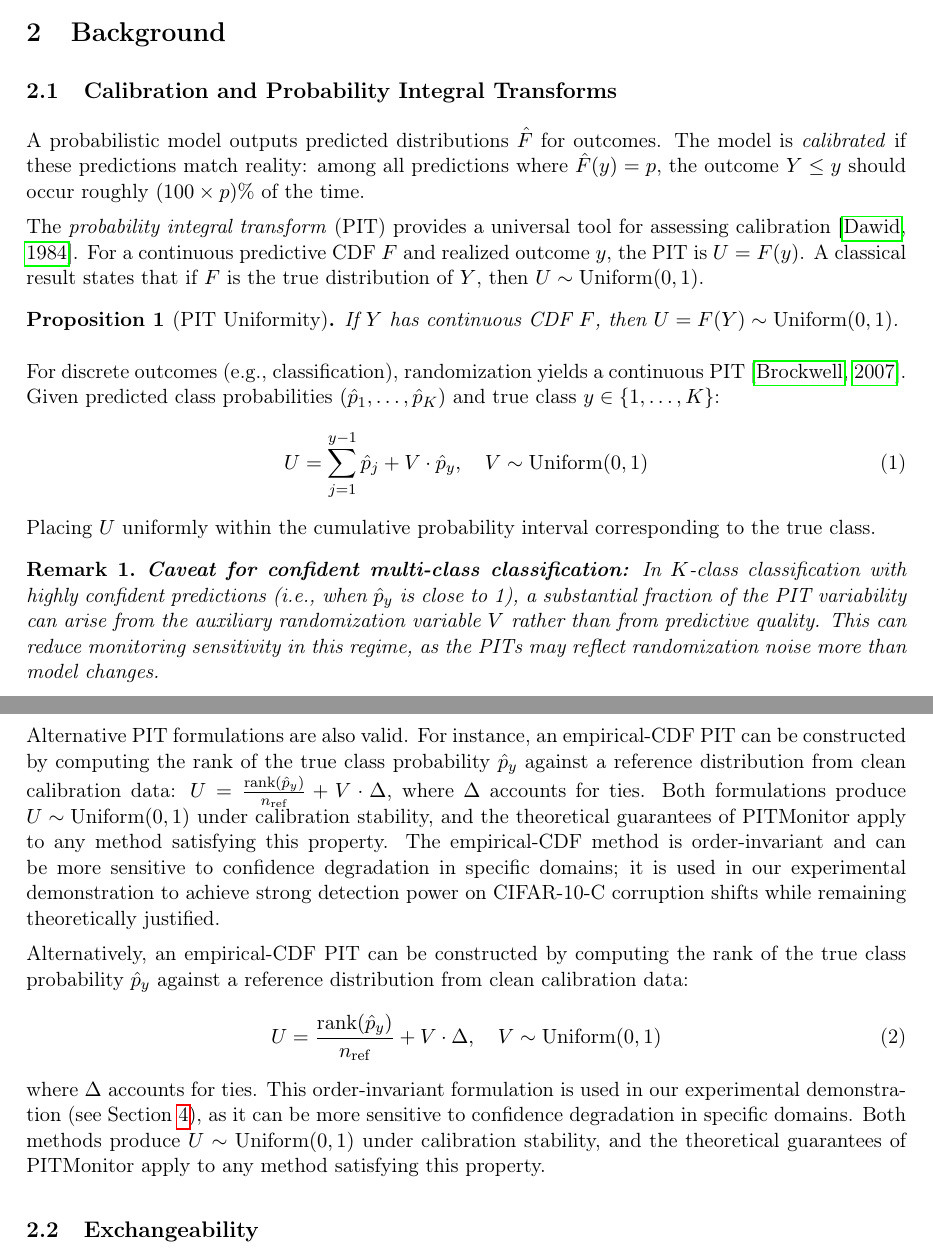
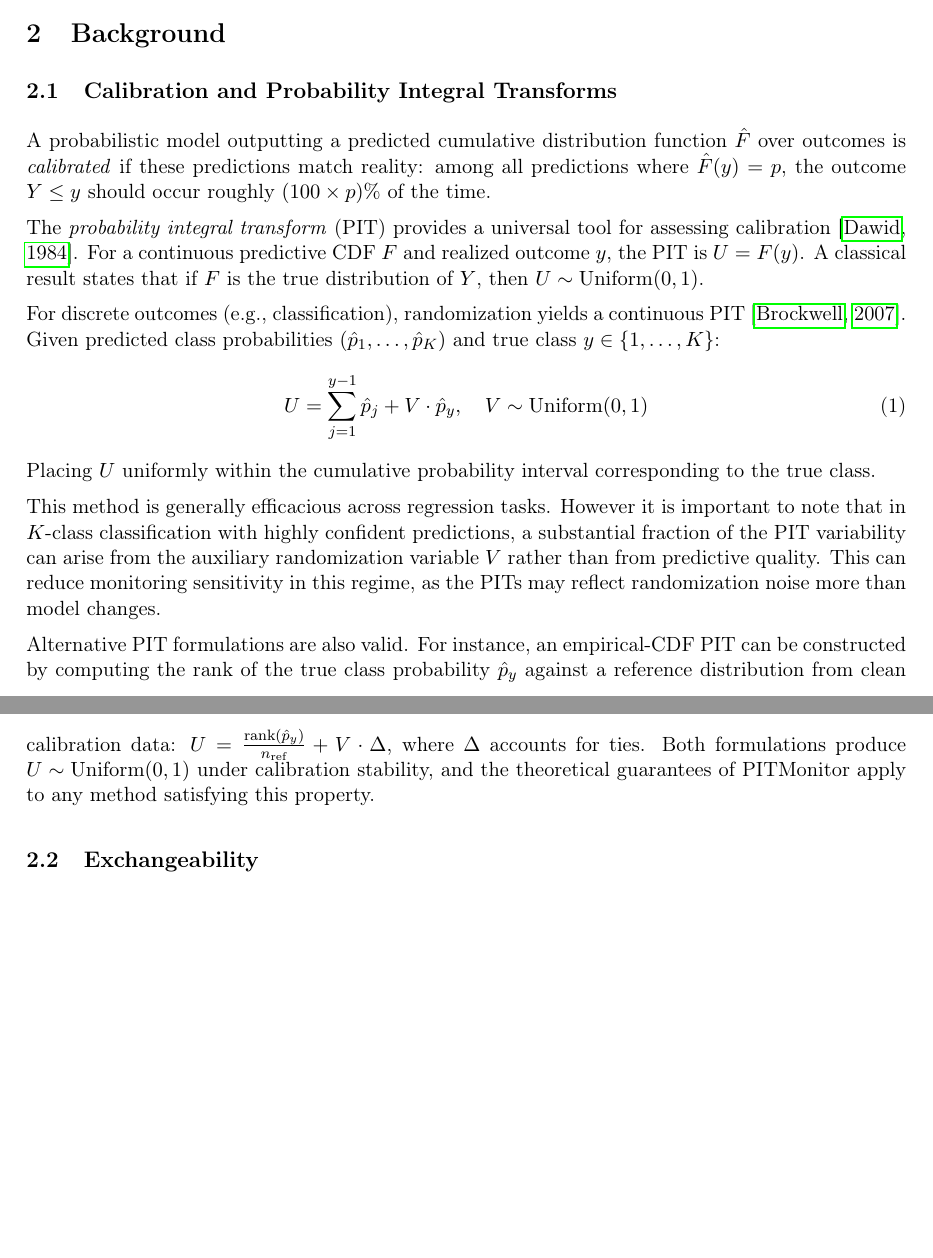
Before and after one commit to tristan-farran/pitmon, a LaTeX paper (paper/When Your Model Stops Working: Anytime-Valid Calibration Monitoring.tex): two parts of pages 2 and 3 of 15, joined at a grey line, cut so that both start at the same text, the shorter picture padded with empty space. Compiled offline with pdfLaTeX.

Commit message:
background

```diff
--- a/paper/When Your Model Stops Working: Anytime-Valid Calibration Monitoring.tex
+++ b/paper/When Your Model Stops Working: Anytime-Valid Calibration Monitoring.tex
@@ -84,15 +84,11 @@ We propose PITMonitor, a method providing \emph{anytime-valid} monitoring of PIT
 
 \subsection{Calibration and Probability Integral Transforms}
 
-A probabilistic model outputs predicted distributions $\hat{F}$ for outcomes. The model is \emph{calibrated} if these predictions match reality: among all predictions where $\hat{F}(y) = p$, the outcome $Y \leq y$ should occur roughly $(100 \times p)$\% of the time.
+A probabilistic model outputting a predicted cumulative distribution function $\hat{F}$ over outcomes is \emph{calibrated} if these predictions match reality: among all predictions where $\hat{F}(y) = p$, the outcome $Y \leq y$ should occur roughly $(100 \times p)$\% of the time.
 
 The \emph{probability integral transform} (PIT) provides a universal tool for assessing calibration \citep{dawid1984statistical}.
 For a continuous predictive CDF $F$ and realized outcome $y$, the PIT is $U = F(y)$.
 A classical result states that if $F$ is the true distribution of $Y$, then $U \sim \Unif(0,1)$.
-
-\begin{proposition}[PIT Uniformity]
-If $Y$ has continuous CDF $F$, then $U = F(Y) \sim \Unif(0,1)$.
-\end{proposition}
 
 For discrete outcomes (e.g., classification), randomization yields a continuous PIT \citep{brockwell2007}.
 Given predicted class probabilities $(\hat{p}_1, \ldots, \hat{p}_K)$ and true class $y \in \{1, \ldots, K\}$:
@@ -101,18 +97,9 @@ Given predicted class probabilities $(\hat{p}_1, \ldots, \hat{p}_K)$ and true cl
 \end{equation}
 Placing $U$ uniformly within the cumulative probability interval corresponding to the true class.
 
+This method is generally efficacious across regression tasks. However it is important to note that in $K$-class classification with highly confident predictions, a substantial fraction of the PIT variability can arise from the auxiliary randomization variable $V$ rather than from predictive quality. This can reduce monitoring sensitivity in this regime, as the PITs may reflect randomization noise more than model changes.
 
-\begin{remark}
-\textbf{Caveat for confident multi-class classification:} In $K$-class classification with highly confident predictions (i.e., when $\hat{p}_y$ is close to 1), a substantial fraction of the PIT variability can arise from the auxiliary randomization variable $V$ rather than from predictive quality. This can reduce monitoring sensitivity in this regime, as the PITs may reflect randomization noise more than model changes.
-\end{remark}
-
-Alternative PIT formulations are also valid. For instance, an empirical-CDF PIT can be constructed by computing the rank of the true class probability $\hat{p}_y$ against a reference distribution from clean calibration data: $U = \frac{\text{rank}(\hat{p}_y)}{n_{\text{ref}}} + V \cdot \Delta$, where $\Delta$ accounts for ties. Both formulations produce $U \sim \Unif(0,1)$ under calibration stability, and the theoretical guarantees of PITMonitor apply to any method satisfying this property. The empirical-CDF method is order-invariant and can be more sensitive to confidence degradation in specific domains; it is used in our experimental demonstration to achieve strong detection power on CIFAR-10-C corruption shifts while remaining theoretically justified.
-
-Alternatively, an empirical-CDF PIT can be constructed by computing the rank of the true class probability $\hat{p}_y$ against a reference distribution from clean calibration data:
-\begin{equation}
-    U = \frac{\text{rank}(\hat{p}_y)}{n_{\text{ref}}} + V \cdot \Delta, \quad V \sim \Unif(0,1)
-\end{equation}
-where $\Delta$ accounts for ties. This order-invariant formulation is used in our experimental demonstration (see Section~\ref{sec:experiments}), as it can be more sensitive to confidence degradation in specific domains. Both methods produce $U \sim \Unif(0,1)$ under calibration stability, and the theoretical guarantees of PITMonitor apply to any method satisfying this property.
+Alternative PIT formulations are also valid. For instance, an empirical-CDF PIT can be constructed by computing the rank of the true class probability $\hat{p}_y$ against a reference distribution from clean calibration data: $U = \frac{\text{rank}(\hat{p}_y)}{n_{\text{ref}}} + V \cdot \Delta$, where $\Delta$ accounts for ties. Both formulations produce $U \sim \Unif(0,1)$ under calibration stability, and the theoretical guarantees of PITMonitor apply to any method satisfying this property.
 
 \subsection{Exchangeability}
 
```
Also changed, not shown: paper/When Your Model Stops Working: Anytime-Valid Calibration Monitoring.pdf, paper/When Your Model Stops Working: Anytime-Valid Calibration Monitoring.tex (2 more changed lines), 5 other files.
